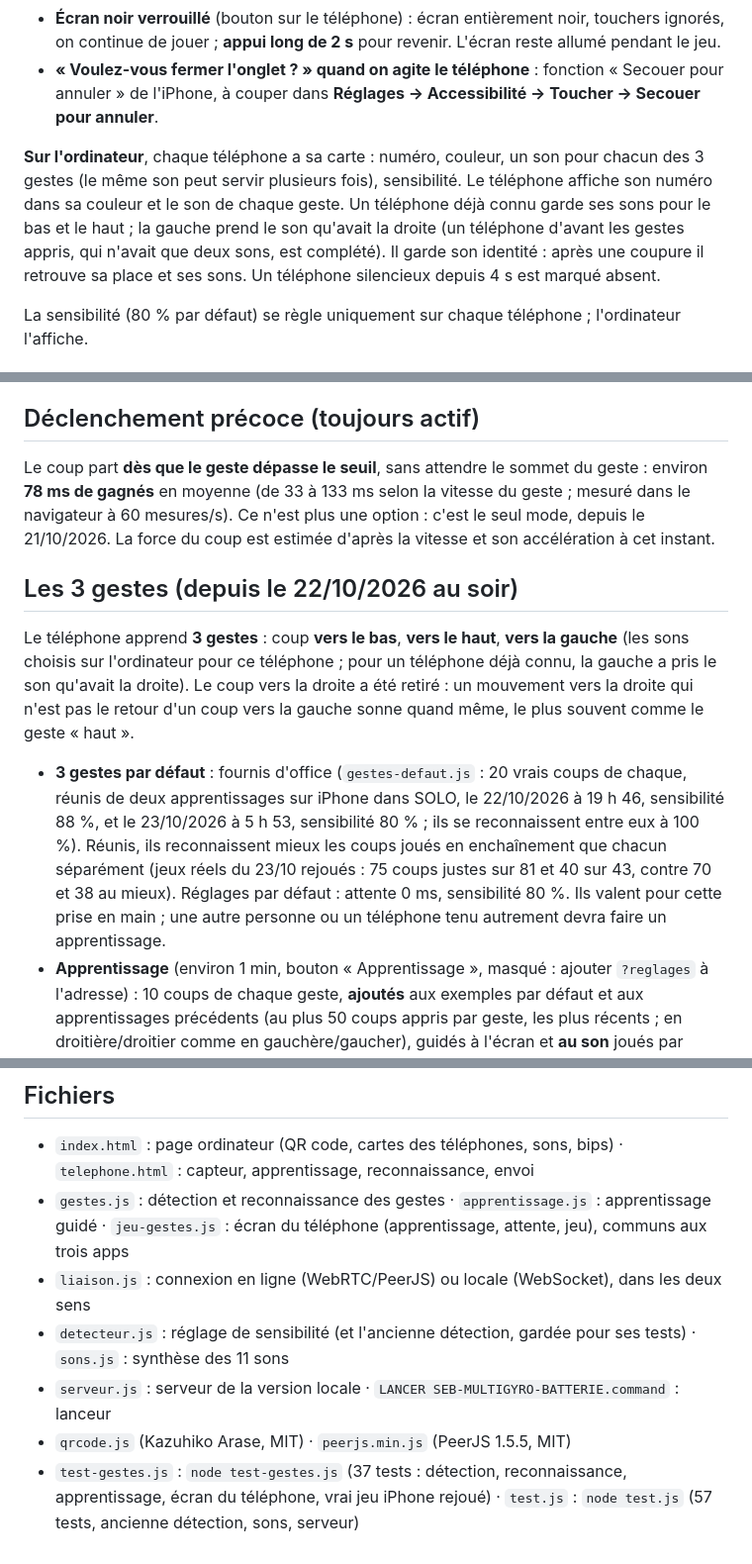
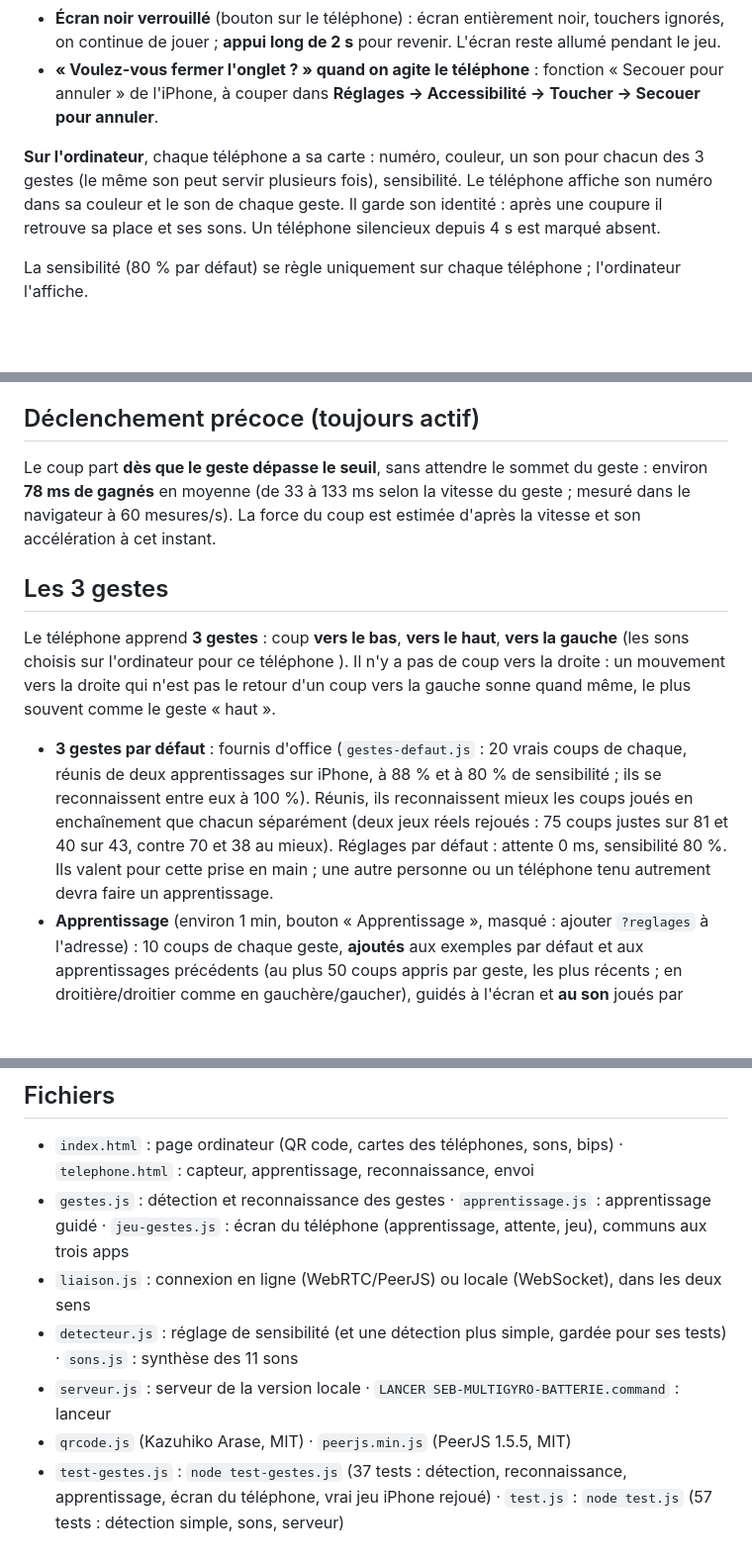
Before and after one commit to SEB102/seb-multigyro-batterie, a Markdown page: README.md, 3 parts joined by grey strips. Shown at 99% size. Drawn GitHub-style; blank space fills up the shorter version.

Commit message:
Mode d'emploi : dates et historique retirés
Co-Authored-By: Claude Opus 5.5 <noreply@anthropic.com>

```diff
--- a/README.md
+++ b/README.md
@@ -14,7 +14,7 @@ Prototype (étude de faisabilité). Petite sœur de [SEB-GYROBATTERIE](https://g
 - **Écran noir verrouillé** (bouton sur le téléphone) : écran entièrement noir, touchers ignorés, on continue de jouer ; **appui long de 2 s** pour revenir. L'écran reste allumé pendant le jeu.
 - **« Voulez-vous fermer l'onglet ? » quand on agite le téléphone** : fonction « Secouer pour annuler » de l'iPhone, à couper dans **Réglages → Accessibilité → Toucher → Secouer pour annuler**.
 
-**Sur l'ordinateur**, chaque téléphone a sa carte : numéro, couleur, un son pour chacun des 3 gestes (le même son peut servir plusieurs fois), sensibilité. Le téléphone affiche son numéro dans sa couleur et le son de chaque geste. Un téléphone déjà connu garde ses sons pour le bas et le haut ; la gauche prend le son qu'avait la droite (un téléphone d'avant les gestes appris, qui n'avait que deux sons, est complété). Il garde son identité : après une coupure il retrouve sa place et ses sons. Un téléphone silencieux depuis 4 s est marqué absent.
+**Sur l'ordinateur**, chaque téléphone a sa carte : numéro, couleur, un son pour chacun des 3 gestes (le même son peut servir plusieurs fois), sensibilité. Le téléphone affiche son numéro dans sa couleur et le son de chaque geste. Il garde son identité : après une coupure il retrouve sa place et ses sons. Un téléphone silencieux depuis 4 s est marqué absent.
 
 La sensibilité (80 % par défaut) se règle uniquement sur chaque téléphone ; l'ordinateur l'affiche.
 
@@ -35,13 +35,13 @@ Double-clic sur `LANCER SEB-MULTIGYRO-BATTERIE.command` : serveur local et fenê
 
 ## Déclenchement précoce (toujours actif)
 
-Le coup part **dès que le geste dépasse le seuil**, sans attendre le sommet du geste : environ **78 ms de gagnés** en moyenne (de 33 à 133 ms selon la vitesse du geste ; mesuré dans le navigateur à 60 mesures/s). Ce n'est plus une option : c'est le seul mode, depuis le 21/10/2026. La force du coup est estimée d'après la vitesse et son accélération à cet instant.
+Le coup part **dès que le geste dépasse le seuil**, sans attendre le sommet du geste : environ **78 ms de gagnés** en moyenne (de 33 à 133 ms selon la vitesse du geste ; mesuré dans le navigateur à 60 mesures/s). La force du coup est estimée d'après la vitesse et son accélération à cet instant.
 
-## Les 3 gestes (depuis le 22/10/2026 au soir)
+## Les 3 gestes
 
-Le téléphone apprend **3 gestes** : coup **vers le bas**, **vers le haut**, **vers la gauche** (les sons choisis sur l'ordinateur pour ce téléphone ; pour un téléphone déjà connu, la gauche a pris le son qu'avait la droite). Le coup vers la droite a été retiré : un mouvement vers la droite qui n'est pas le retour d'un coup vers la gauche sonne quand même, le plus souvent comme le geste « haut ».
+Le téléphone apprend **3 gestes** : coup **vers le bas**, **vers le haut**, **vers la gauche** (les sons choisis sur l'ordinateur pour ce téléphone ). Il n'y a pas de coup vers la droite : un mouvement vers la droite qui n'est pas le retour d'un coup vers la gauche sonne quand même, le plus souvent comme le geste « haut ».
 
-- **3 gestes par défaut** : fournis d'office (`gestes-defaut.js` : 20 vrais coups de chaque, réunis de deux apprentissages sur iPhone dans SOLO, le 22/10/2026 à 19 h 46, sensibilité 88 %, et le 23/10/2026 à 5 h 53, sensibilité 80 % ; ils se reconnaissent entre eux à 100 %). Réunis, ils reconnaissent mieux les coups joués en enchaînement que chacun séparément (jeux réels du 23/10 rejoués : 75 coups justes sur 81 et 40 sur 43, contre 70 et 38 au mieux). Réglages par défaut : attente 0 ms, sensibilité 80 %. Ils valent pour cette prise en main ; une autre personne ou un téléphone tenu autrement devra faire un apprentissage.
+- **3 gestes par défaut** : fournis d'office (`gestes-defaut.js` : 20 vrais coups de chaque, réunis de deux apprentissages sur iPhone, à 88 % et à 80 % de sensibilité ; ils se reconnaissent entre eux à 100 %). Réunis, ils reconnaissent mieux les coups joués en enchaînement que chacun séparément (deux jeux réels rejoués : 75 coups justes sur 81 et 40 sur 43, contre 70 et 38 au mieux). Réglages par défaut : attente 0 ms, sensibilité 80 %. Ils valent pour cette prise en main ; une autre personne ou un téléphone tenu autrement devra faire un apprentissage.
 - **Apprentissage** (environ 1 min, bouton « Apprentissage », masqué : ajouter `?reglages` à l'adresse) : 10 coups de chaque geste, **ajoutés** aux exemples par défaut et aux apprentissages précédents (au plus 50 coups appris par geste, les plus récents ; en droitière/droitier comme en gauchère/gaucher), guidés à l'écran et **au son** joués par l'ordinateur : 1 bip l'écoute commence · un petit bip aigu à chaque coup compté · 2 bips geste enregistré · 3 bips montants terminé. Le premier coup de chaque geste doit partir d'une position immobile : il fixe le sens du geste, et un mouvement d'installation juste après le départ ne doit pas servir de référence. Le vrai coup est nettement plus vif que l'élan qui le précède et que le retour (3 à 5 fois sur iPhone) : si un mouvement en sens inverse beaucoup plus fort arrive en début de geste, l'app comprend qu'elle avait pris l'élan pour le coup et repart de ce coup fort ; un mouvement beaucoup plus faible que les coups comptés est ignoré. Seuls les coups dans le sens du geste comptent : le retour du poignet n'est ni compté ni appris, et un coup qui déborde sur le geste suivant est ignoré. Les gestes appris restent dans le téléphone et servent aux trois apps (SEB-GYROBATTERIE, SEB-MULTIGYRO-BATTERIE, SEB-SOLOGYRO-BATTERIE).
 - **Droitière / Droitier · Gauchère / Gaucher** (bouton sur le téléphone, droitière/droitier par défaut, gardé dans le téléphone) : en gauchère/gaucher, le téléphone est dans la main gauche, tenu en miroir de la main droite (écran vers la paume, haut du téléphone du même côté ; c'est donc l'autre grand côté qui est en bas). Haut et bas ne changent pas, le coup latéral part **vers la droite**. Rien à réapprendre : les mouvements sont ramenés à ceux de la main droite (image dans un miroir), et les mêmes exemples servent. Un apprentissage fait d'une main sert aussi pour l'autre. Sans ce réglage, un téléphone tenu en miroir échangerait haut et bas.
 - **Moment du son** (réglage sur le téléphone) : **au début du geste** (le plus rapide, par défaut) ou **à l'arrêt du geste** : le son part quand le geste s'arrête net, comme une baguette sur une peau (environ 0,17 s après le début du geste) ; un élan ou un retour, qui ralentit en douceur, ne sonne pas. Sur les vrais mouvements de l'iPhone : 85 % des coups gardés, environ 3 élans sur 10 et 1 retour sur 4 sonnent encore (au lieu de 3 sur 4 au début du geste). À comparer en jouant.
@@ -87,7 +85,7 @@ SEB-MULTIGYRO-BATTERIE · Sébastien Gay · Octobre 2026 · [CC BY-NC 4.0](LICEN
 - `index.html` : page ordinateur (QR code, cartes des téléphones, sons, bips) · `telephone.html` : capteur, apprentissage, reconnaissance, envoi
 - `gestes.js` : détection et reconnaissance des gestes · `apprentissage.js` : apprentissage guidé · `jeu-gestes.js` : écran du téléphone (apprentissage, attente, jeu), communs aux trois apps
 - `liaison.js` : connexion en ligne (WebRTC/PeerJS) ou locale (WebSocket), dans les deux sens
-- `detecteur.js` : réglage de sensibilité (et l'ancienne détection, gardée pour ses tests) · `sons.js` : synthèse des 11 sons
+- `detecteur.js` : réglage de sensibilité (et une détection plus simple, gardée pour ses tests) · `sons.js` : synthèse des 11 sons
 - `serveur.js` : serveur de la version locale · `LANCER SEB-MULTIGYRO-BATTERIE.command` : lanceur
 - `qrcode.js` (Kazuhiko Arase, MIT) · `peerjs.min.js` (PeerJS 1.5.5, MIT)
-- `test-gestes.js` : `node test-gestes.js` (37 tests : détection, reconnaissance, apprentissage, écran du téléphone, vrai jeu iPhone rejoué) · `test.js` : `node test.js` (57 tests, ancienne détection, sons, serveur)
+- `test-gestes.js` : `node test-gestes.js` (37 tests : détection, reconnaissance, apprentissage, écran du téléphone, vrai jeu iPhone rejoué) · `test.js` : `node test.js` (57 tests : détection simple, sons, serveur)
```
Also changed, not shown: other parts of README.md (+2 -4 lines).
